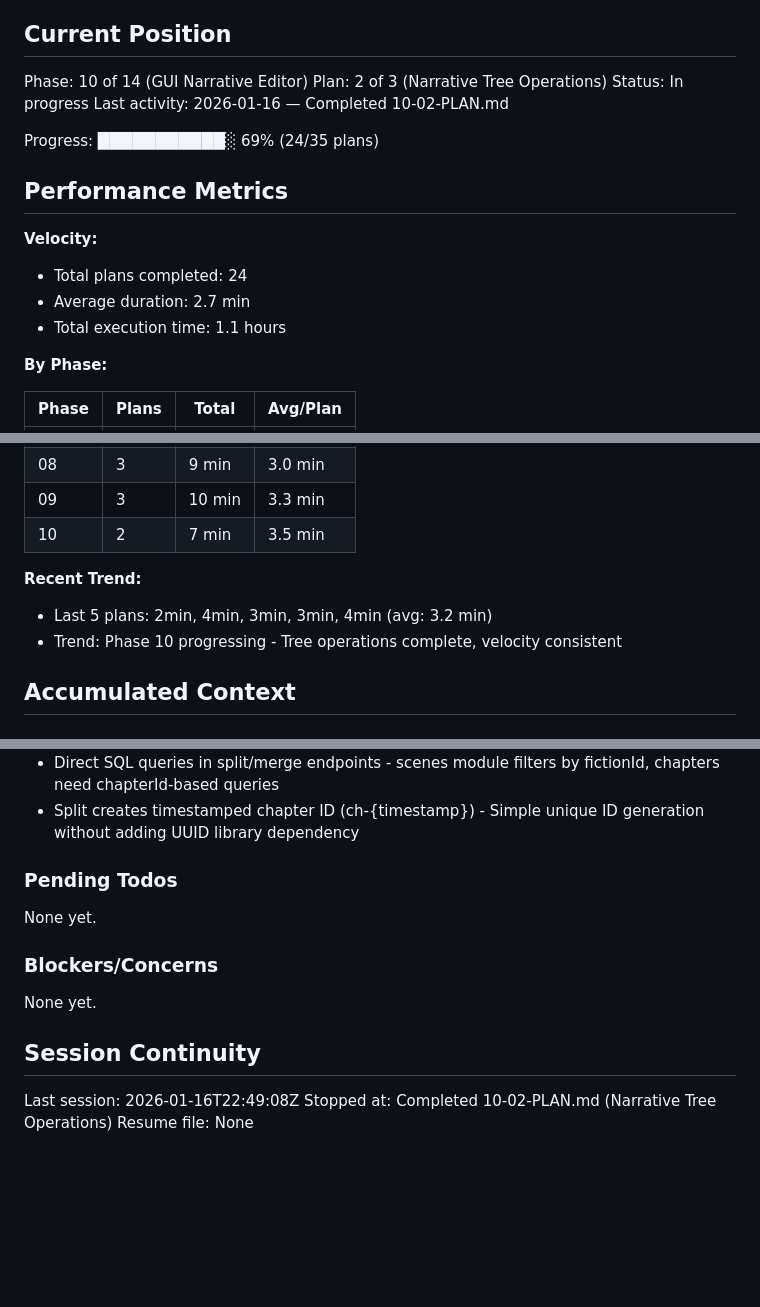
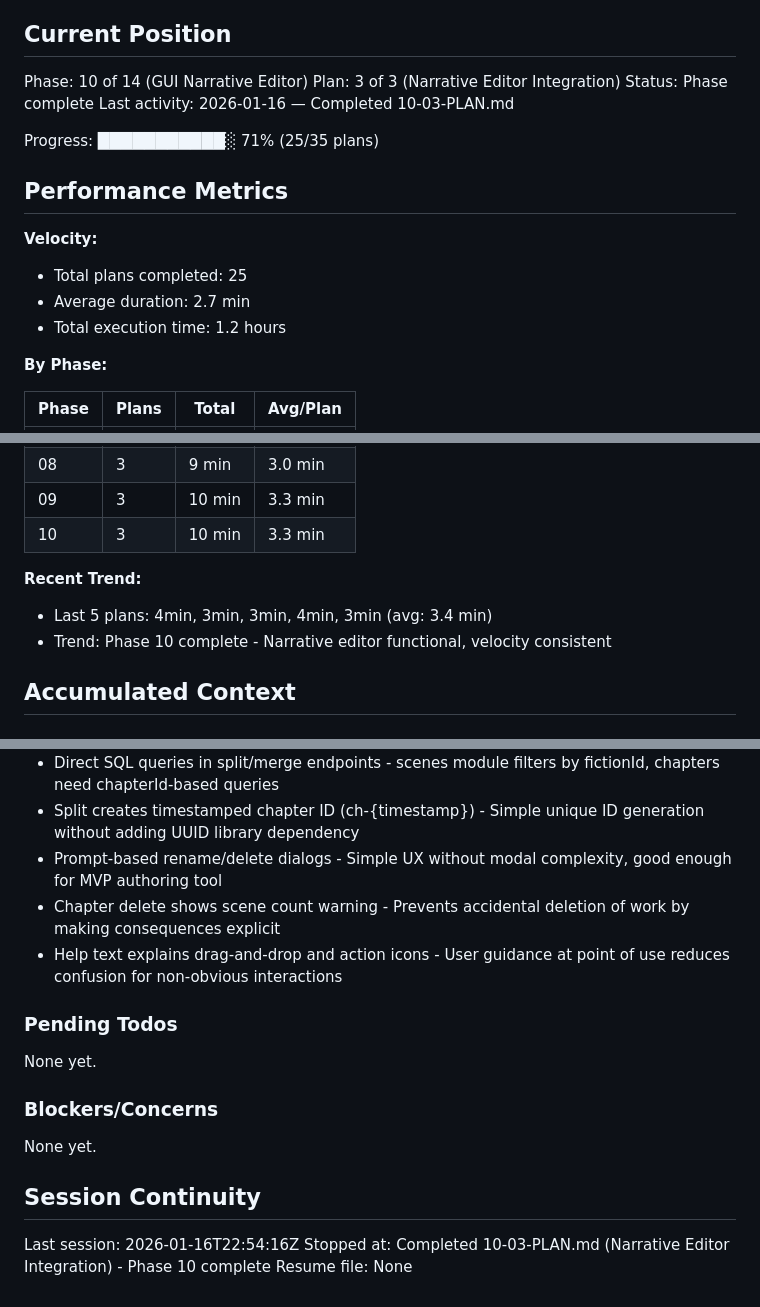
Before and after one commit to fayettec/TripleThink, a Markdown page: .planning/STATE.md, 3 parts joined by grey strips. Drawn GitHub-style; blank space fills up the shorter version.

Commit message:
docs(10-03): complete Narrative Editor Integration plan
Tasks completed: 3/3
- Add rename and delete operations to narrative tree editor
- Create narrative screen integrating tree editor
- Register narrative route and add sidebar navigation

SUMMARY: .planning/phases/10-gui-narrative-editor/10-03-SUMMARY.md

```diff
--- a/.planning/STATE.md
+++ b/.planning/STATE.md
@@ -10,18 +10,18 @@ See: .planning/PROJECT.md (updated 2026-01-16)
 ## Current Position
 
 Phase: 10 of 14 (GUI Narrative Editor)
-Plan: 2 of 3 (Narrative Tree Operations)
-Status: In progress
-Last activity: 2026-01-16 — Completed 10-02-PLAN.md
+Plan: 3 of 3 (Narrative Editor Integration)
+Status: Phase complete
+Last activity: 2026-01-16 — Completed 10-03-PLAN.md
 
-Progress: ███████████░ 69% (24/35 plans)
+Progress: ███████████░ 71% (25/35 plans)
 
 ## Performance Metrics
 
 **Velocity:**
-- Total plans completed: 24
+- Total plans completed: 25
 - Average duration: 2.7 min
-- Total execution time: 1.1 hours
+- Total execution time: 1.2 hours
 
 **By Phase:**
 
@@ -36,11 +36,11 @@ Progress: ███████████░ 69% (24/35 plans)
 | 07 | 3 | 8 min | 2.7 min |
 | 08 | 3 | 9 min | 3.0 min |
 | 09 | 3 | 10 min | 3.3 min |
-| 10 | 2 | 7 min | 3.5 min |
+| 10 | 3 | 10 min | 3.3 min |
 
 **Recent Trend:**
-- Last 5 plans: 2min, 4min, 3min, 3min, 4min (avg: 3.2 min)
-- Trend: Phase 10 progressing - Tree operations complete, velocity consistent
+- Last 5 plans: 4min, 3min, 3min, 4min, 3min (avg: 3.4 min)
+- Trend: Phase 10 complete - Narrative editor functional, velocity consistent
 
 ## Accumulated Context
 
@@ -157,6 +157,9 @@ Recent decisions affecting current work:
 - Batch update endpoint for renumbering - Single API call instead of N individual calls reduces latency for renumbering operations
 - Direct SQL queries in split/merge endpoints - scenes module filters by fictionId, chapters need chapterId-based queries
 - Split creates timestamped chapter ID (ch-{timestamp}) - Simple unique ID generation without adding UUID library dependency
+- Prompt-based rename/delete dialogs - Simple UX without modal complexity, good enough for MVP authoring tool
+- Chapter delete shows scene count warning - Prevents accidental deletion of work by making consequences explicit
+- Help text explains drag-and-drop and action icons - User guidance at point of use reduces confusion for non-obvious interactions
 
 ### Pending Todos
 
@@ -168,6 +171,6 @@ None yet.
 
 ## Session Continuity
 
-Last session: 2026-01-16T22:49:08Z
-Stopped at: Completed 10-02-PLAN.md (Narrative Tree Operations)
+Last session: 2026-01-16T22:54:16Z
+Stopped at: Completed 10-03-PLAN.md (Narrative Editor Integration) - Phase 10 complete
 Resume file: None
```
Also changed, not shown: 1 other file.
